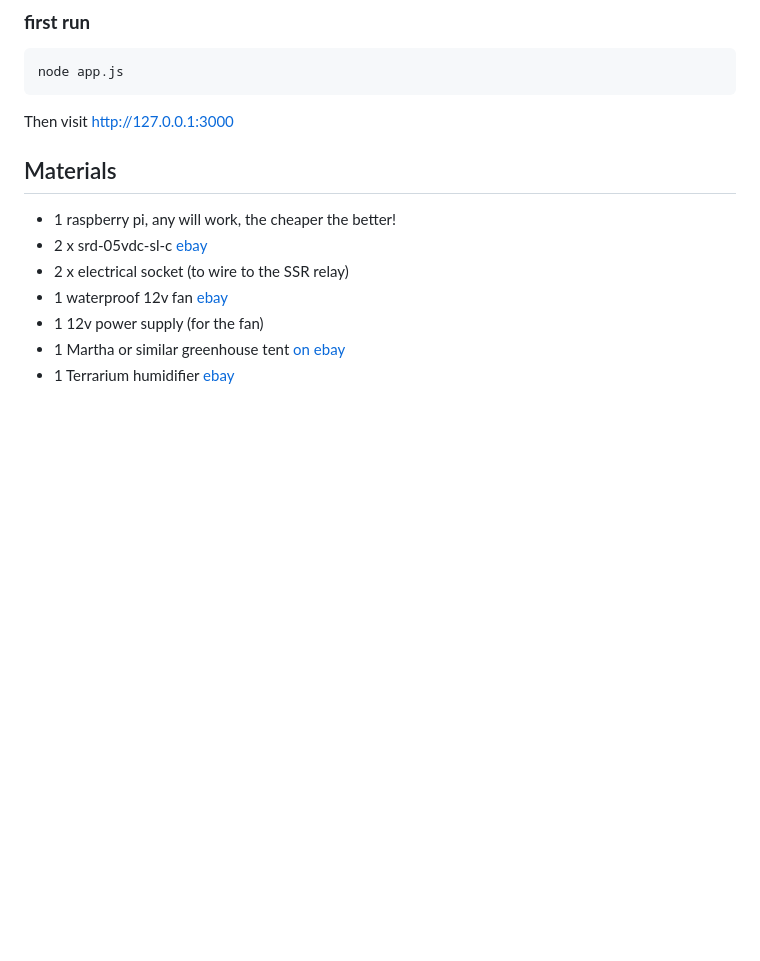
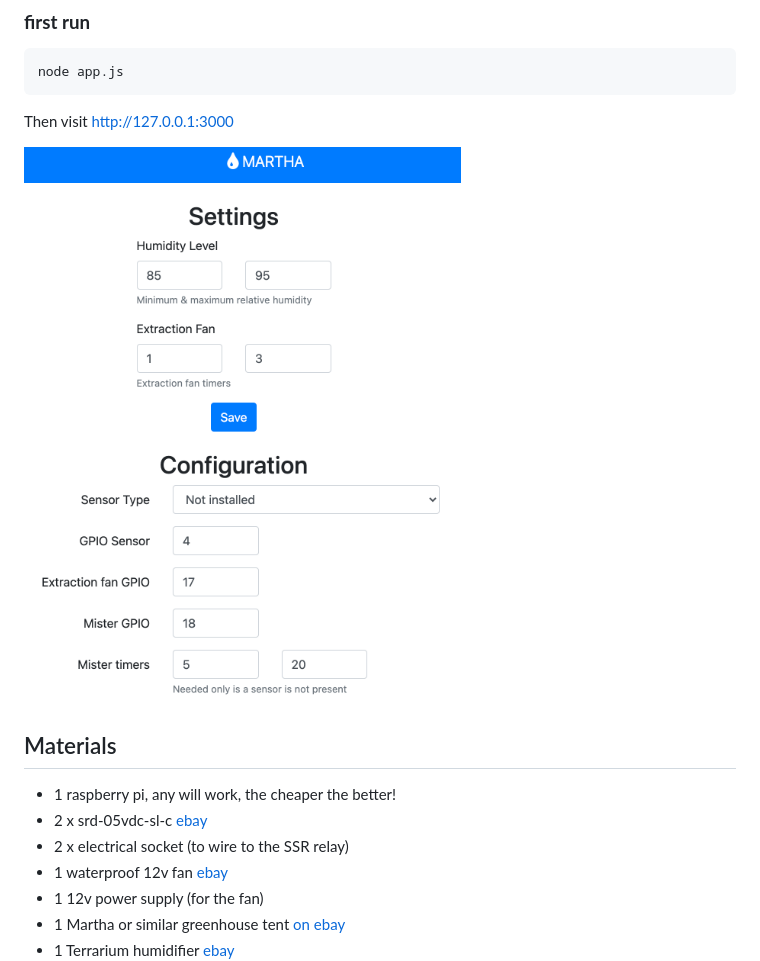
Before and after one commit to b3bb0/martha-pi, a Markdown page: README.md, the part around the change printed below. Rendered like a GitHub page; pictures changed too: public/images/screenshot.png (added); blank space fills up the shorter version.

Commit message:
added configuration screenshot

````diff
--- a/README.md
+++ b/README.md
@@ -20,6 +19,7 @@ node app.js
 ```
 Then visit http://127.0.0.1:3000
 
+![configuration page](public/images/screenshot.png?raw=true)
 
 ## Materials
 - 1 raspberry pi, any will work, the cheaper the better!
````
Also changed, not shown: other parts of README.md (+0 -1 lines), 3 other files.
